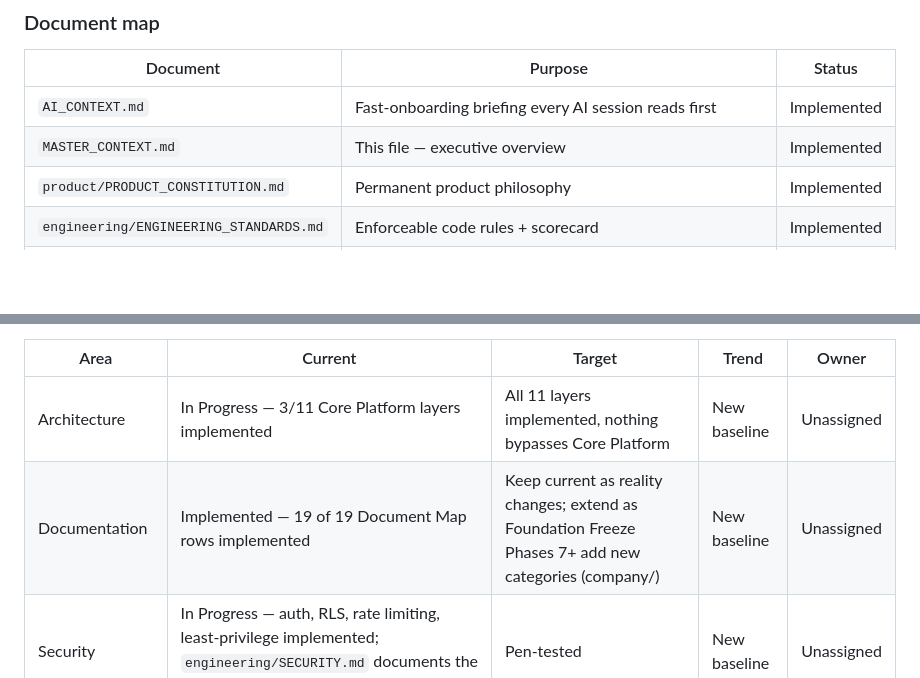
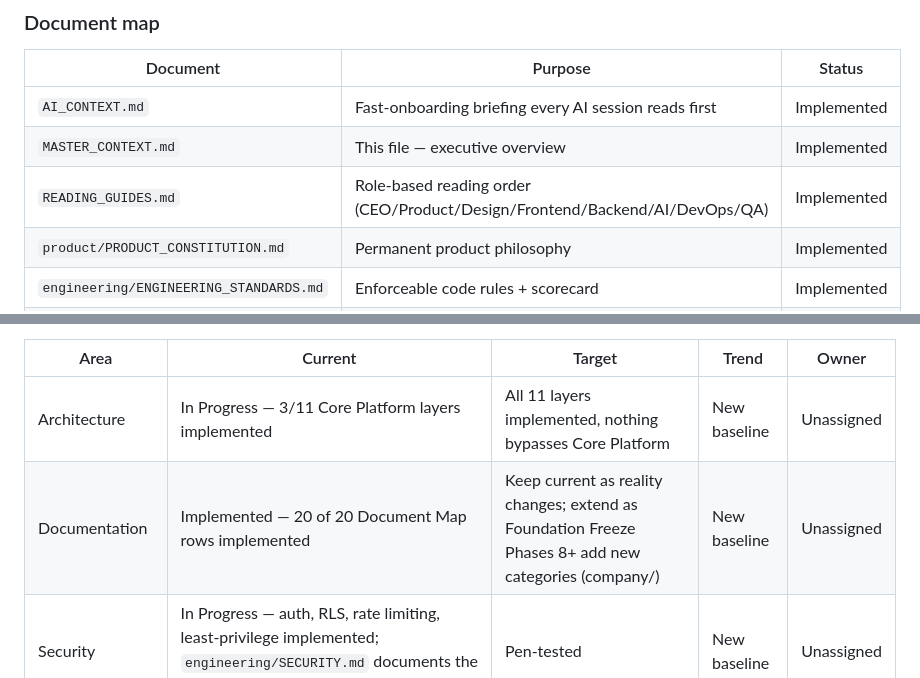
Before and after one commit to FiliusUmbra/klussie, a Markdown page: docs/MASTER_CONTEXT.md, 2 parts joined by grey strips. Rendered like a GitHub page; blank space fills up the shorter version.

```diff
--- a/docs/MASTER_CONTEXT.md
+++ b/docs/MASTER_CONTEXT.md
@@ -32,6 +32,7 @@ priorities, risks, debt, decisions. It does not own product philosophy
 |---|---|---|
 | `AI_CONTEXT.md` | Fast-onboarding briefing every AI session reads first | Implemented |
 | `MASTER_CONTEXT.md` | This file — executive overview | Implemented |
+| `READING_GUIDES.md` | Role-based reading order (CEO/Product/Design/Frontend/Backend/AI/DevOps/QA) | Implemented |
 | `product/PRODUCT_CONSTITUTION.md` | Permanent product philosophy | Implemented |
 | `engineering/ENGINEERING_STANDARDS.md` | Enforceable code rules + scorecard | Implemented |
 | `design/DESIGN_SYSTEM.md` | Visual and interaction design direction (constitution tier — see `design/README.md` for the full companion-doc set) | Implemented |
@@ -156,7 +157,7 @@ disagrees with this table, this table wins.
 | Area | Current | Target | Trend | Owner |
 |---|---|---|---|---|
 | Architecture | In Progress — 3/11 Core Platform layers implemented | All 11 layers implemented, nothing bypasses Core Platform | New baseline | Unassigned |
-| Documentation | Implemented — 19 of 19 Document Map rows implemented | Keep current as reality changes; extend as Foundation Freeze Phases 7+ add new categories (company/) | New baseline | Unassigned |
+| Documentation | Implemented — 20 of 20 Document Map rows implemented | Keep current as reality changes; extend as Foundation Freeze Phases 8+ add new categories (company/) | New baseline | Unassigned |
 | Security | In Progress — auth, RLS, rate limiting, least-privilege implemented; `engineering/SECURITY.md` documents the full threat model and known gaps | Pen-tested | New baseline | Unassigned |
 | Performance | Planned — not yet profiled | Defined once profiling implemented | New baseline | Unassigned |
 | Accessibility | Planned — not yet audited | Constitution Rule 6 formally verified | New baseline | Unassigned |
```
Also changed, not shown: docs/READING_GUIDES.md (added, +256 -0 lines).
